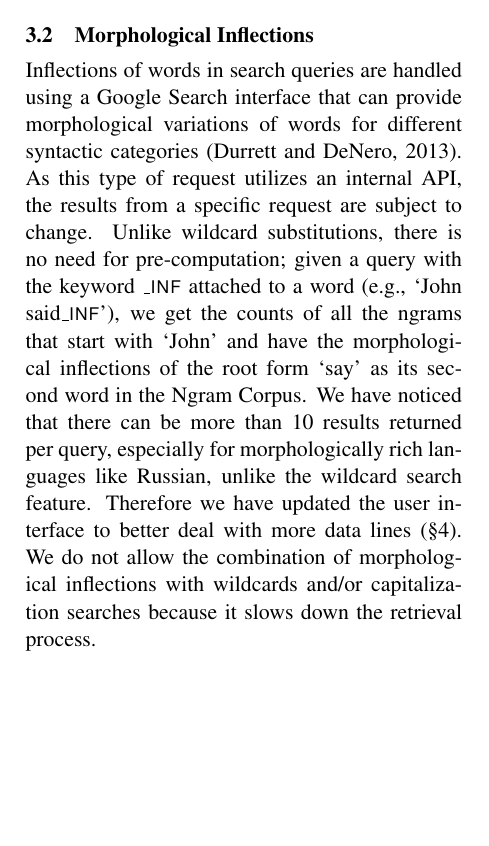
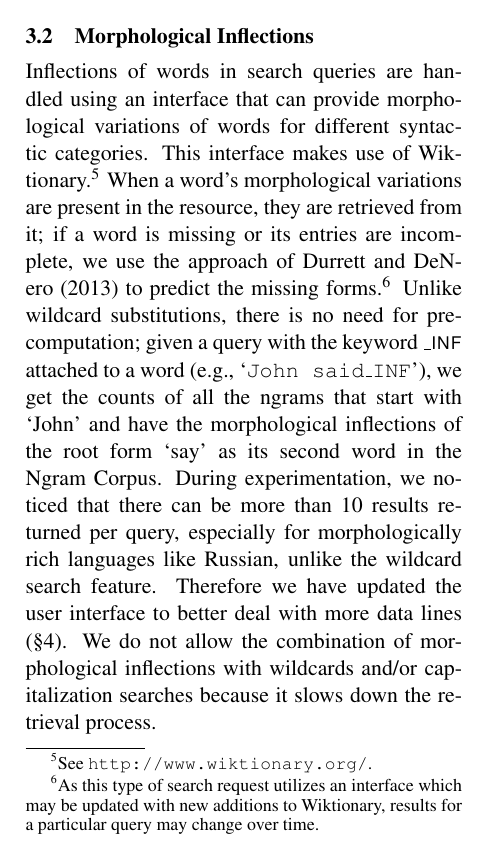
Before and after one commit to on2valhalla/ngram-viewer-acl2014, a LaTeX paper (acl2014.tex): part of one column of page 4 of 8, cut so that both start at the same text, the shorter picture padded with empty space. Compiled offline with pdfLaTeX.

Commit message:
Revisions to Section 3.

```diff
--- a/acl2014.tex
+++ b/acl2014.tex
@@ -168,8 +168,8 @@ Examples of precompiled wildcard, inflection, and capitalization queries.}
 
 
 \subsection{Morphological Inflections}
-Inflections of words in search queries are handled using a Google Search interface that can provide morphological variations of words for different syntactic categories \cite{durrett2013supervised}. As this type of request utilizes an internal API, the results from a specific request are subject to change. Unlike wildcard substitutions, there is no need for pre-computation; given a query with the keyword \textsf{\textsc{\_inf}} attached to a word (e.g., `John said\textsf{\textsc{\_inf}}'), we get the counts of all the ngrams that start with `John' and have the morphological inflections of the root form `say' as its second word in the Ngram Corpus. We have noticed that there can be more than 10 results returned per query, especially for morphologically rich languages like Russian, unlike the wildcard search feature. Therefore we have updated the user interface to better deal with more data lines (\S\ref{sec:interface}). We do not allow the combination of morphological inflections with wildcards and/or capitalization searches
-because it slows down the retrieval process.
+Inflections of words in search queries are handled using an interface that can provide morphological variations of words for different syntactic categories. This interface makes use of Wiktionary.\footnote{See \url{http://www.wiktionary.org/}.} When a word's
+morphological variations are present in the resource, they are retrieved from it; if a word is missing or its entries are incomplete, we use the approach of \newcite{durrett2013supervised} to predict the missing forms.\footnote{As this type of search request utilizes an interface which may be updated with new additions to Wiktionary, results for a particular query may change over time.} Unlike wildcard substitutions, there is no need for pre-computation; given a query with the keyword \textsf{\textsc{\_inf}} attached to a word (e.g., `\query{John said\_INF}'), we get the counts of all the ngrams that start with `John' and have the morphological inflections of the root form `say' as its second word in the Ngram Corpus. During experimentation, we noticed that there can be more than 10 results returned per query, especially for morphologically rich languages like Russian, unlike the wildcard search feature. Therefore we have updated the user interface to better deal with more data lines (\S\ref{sec:interface}). We do not allow the combination of morphological inflections with wildcards and/or capitalization searches because it slows down the retrieval process.
 
 \subsection{Capitalization}
 Capitalization searches are enabled by selecting a case-insensitive check box on the new interface. These queries, like the wildcards, are referenced to a separate database that contains a mapping of different case combinations to the ngram string in lowercase. The possible combinations of case are: ALL CAPS, first letter Capitalization (all possible variations), and all lower case. During experimentation, we noticed that often there are many capitalization variants of a given query for which the ngram counts are negligible; hence, to keep our retrieved results meaningful, we filter out all variants that have a cumulative count of less than 1\% of the most frequent variant for a given year range.
```
